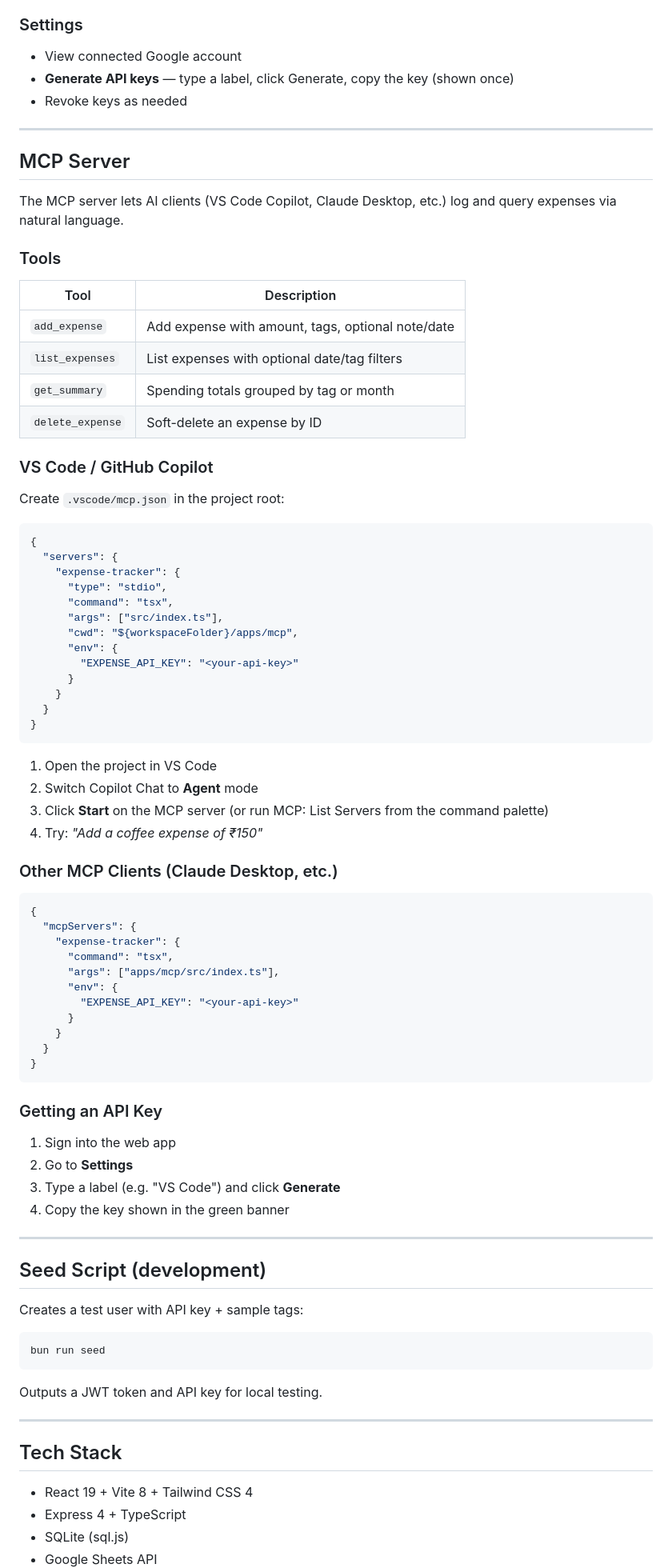
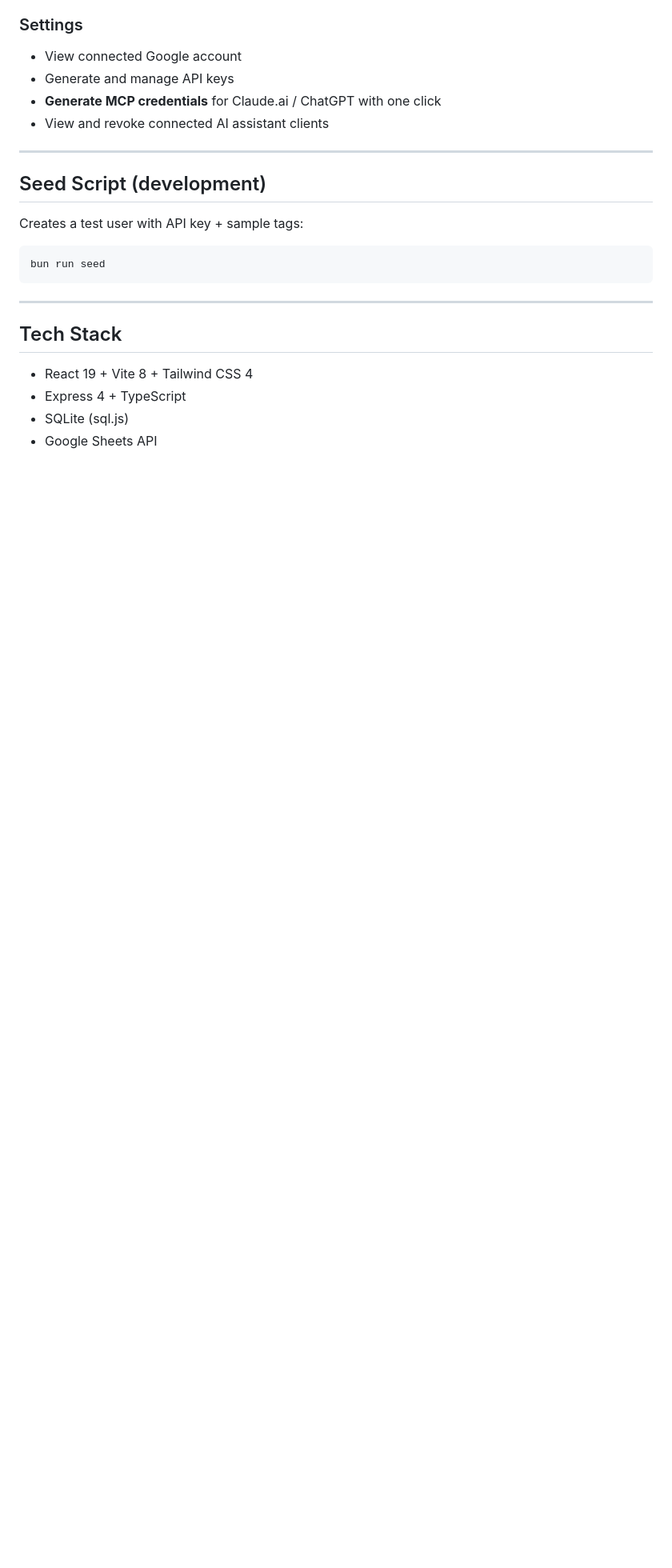
Before and after one commit to shubhamxdd/expense-mcp, a Markdown page: README.md, the part around one of its changes. Shown at 80% size. GitHub-like rendering; blank space fills up the shorter version.

````diff
--- a/README.md
+++ b/README.md
@@ -118,71 +143,9 @@ bun run build
 
 ### Settings
 - View connected Google account
-- **Generate API keys** — type a label, click Generate, copy the key (shown once)
-- Revoke keys as needed
-
----
-
-## MCP Server
-
-The MCP server lets AI clients (VS Code Copilot, Claude Desktop, etc.) log and query expenses via natural language.
-
-### Tools
-
-| Tool | Description |
-|------|-------------|
-| `add_expense` | Add expense with amount, tags, optional note/date |
-| `list_expenses` | List expenses with optional date/tag filters |
-| `get_summary` | Spending totals grouped by tag or month |
-| `delete_expense` | Soft-delete an expense by ID |
-
-### VS Code / GitHub Copilot
-
-Create `.vscode/mcp.json` in the project root:
-
-```json
-{
-  "servers": {
-    "expense-tracker": {
-      "type": "stdio",
-      "command": "tsx",
-      "args": ["src/index.ts"],
-      "cwd": "${workspaceFolder}/apps/mcp",
-      "env": {
-        "EXPENSE_API_KEY": "<your-api-key>"
-      }
-    }
-  }
-}
-```
-
-1. Open the project in VS Code
-2. Switch Copilot Chat to **Agent** mode
-3. Click **Start** on the MCP server (or run MCP: List Servers from the command palette)
-4. Try: *"Add a coffee expense of ₹150"*
-
-### Other MCP Clients (Claude Desktop, etc.)
-
-```json
-{
-  "mcpServers": {
-    "expense-tracker": {
-      "command": "tsx",
-      "args": ["apps/mcp/src/index.ts"],
-      "env": {
-        "EXPENSE_API_KEY": "<your-api-key>"
-      }
-    }
-  }
-}
-```
-
-### Getting an API Key
-
-1. Sign into the web app
-2. Go to **Settings**
-3. Type a label (e.g. "VS Code") and click **Generate**
-4. Copy the key shown in the green banner
+- Generate and manage API keys
+- **Generate MCP credentials** for Claude.ai / ChatGPT with one click
+- View and revoke connected AI assistant clients
 
 ---
 
@@ -194,8 +157,6 @@ Creates a test user with API key + sample tags:
 bun run seed
 ```
 
-Outputs a JWT token and API key for local testing.
-
 ---
 
 ## Tech Stack
````
Also changed, not shown: other parts of README.md (+58 -33 lines).
